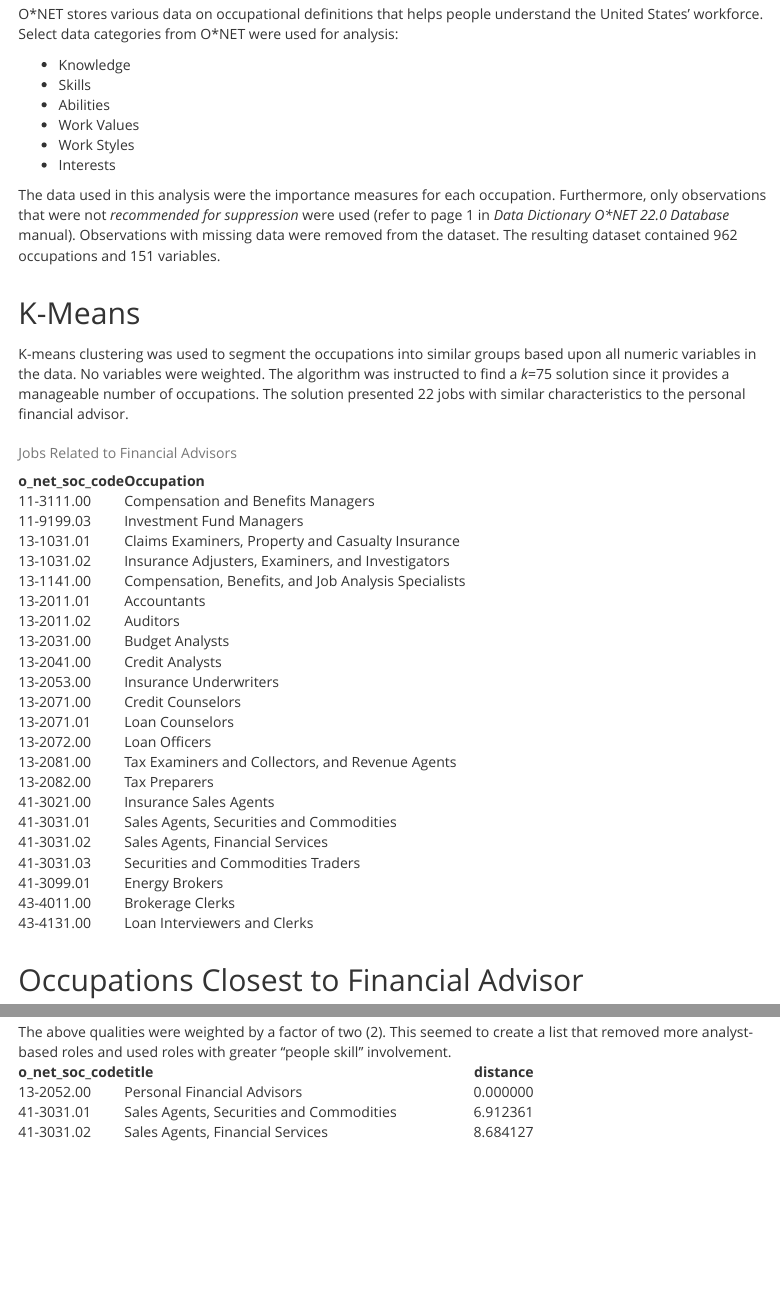
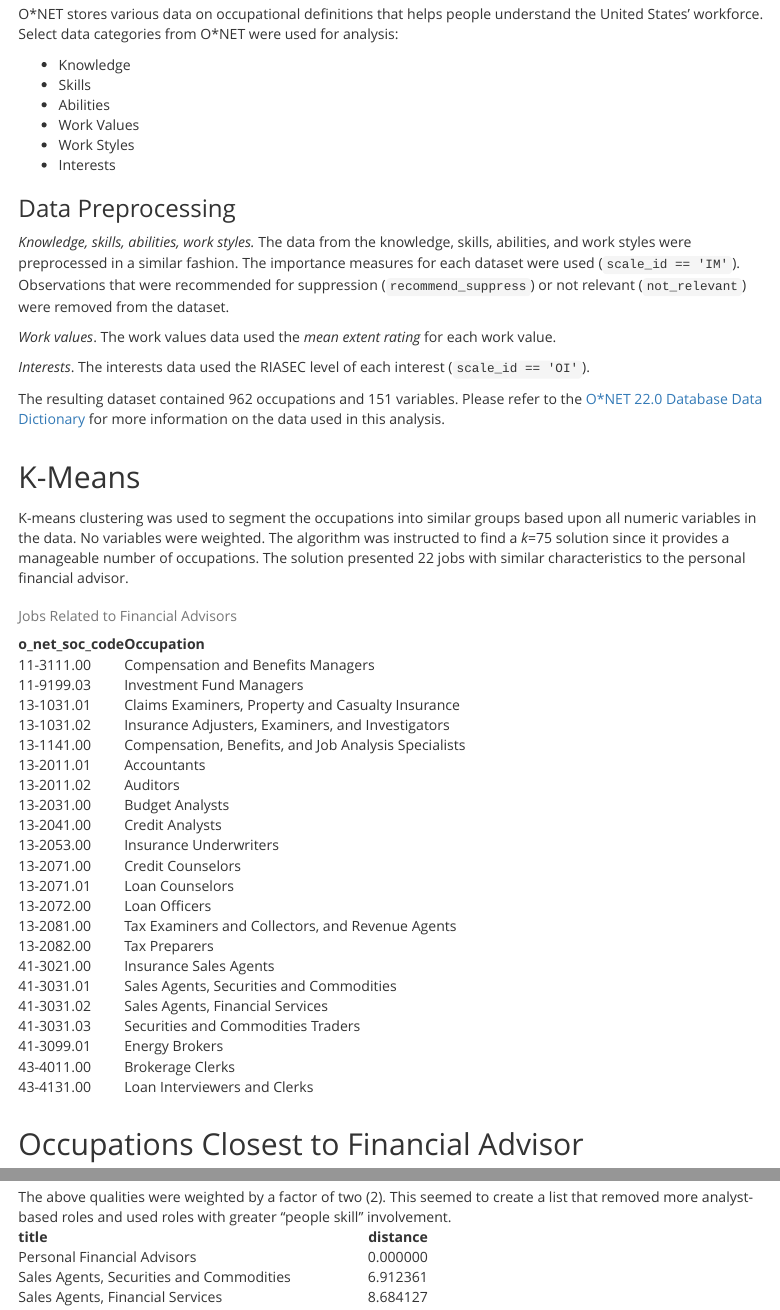
Before and after one commit to hashtagDoubleM/fa_talent_pools, an R Markdown document (FA_talent_pools.Rmd): the page in a window 1100 px wide, from 350 px down, and a second part further down, joined at a grey line. The pictures show the output file FA_talent_pools.html that the author committed with the source, opened offline.

Commit message:
report modification

````diff
--- a/FA_talent_pools.Rmd
+++ b/FA_talent_pools.Rmd
@@ -53,7 +53,14 @@ O\*NET stores various data on occupational definitions that helps people underst
 - Work Styles
 - Interests
 
-The data used in this analysis were the importance measures for each occupation. Furthermore, only observations that were not *recommended for suppression* were used (refer to page 1 in *Data Dictionary O\*NET 22.0 Database* manual). Observations with missing data were removed from the dataset. The resulting dataset contained `r nrow(ksa)` occupations and `r ncol(ksa)` variables.
+### Data Preprocessing
+*Knowledge, skills, abilities, work styles.* The data from the knowledge, skills, abilities, and work styles were preprocessed in a similar fashion. The importance measures for each dataset were used (`scale_id == 'IM'`). Observations that were recommended for suppression (`recommend_suppress`) or not relevant (`not_relevant`) were removed from the dataset.
+
+*Work values*. The work values data used the *mean extent rating* for each work value.
+
+*Interests*. The interests data used the RIASEC level of each interest (`scale_id == 'OI'`).
+
+The resulting dataset contained `r nrow(ksa)` occupations and `r ncol(ksa)` variables. Please refer to the [O*NET 22.0 Database Data Dictionary](https://www.onetcenter.org/dictionary/22.0/excel/) for more information on the data used in this analysis.
 
 ## K-Means
 ```{r}
--- a/final_occupations.csv
+++ b/final_occupations.csv
@@ -19,3 +19,4 @@
 "13-1111.00","Management Analysts",10.4679498776339
 "41-3099.01","Energy Brokers",10.5105351209233
 "13-1161.00","Market Research Analysts and Marketing Specialists",10.5419797189559
+"19-3022.00","Survey Researchers",10.5521087527552
````
Also changed, not shown: FA_talent_pools.html, FA_talent_pools.Rmd (5 more changed lines), 5 other files.
